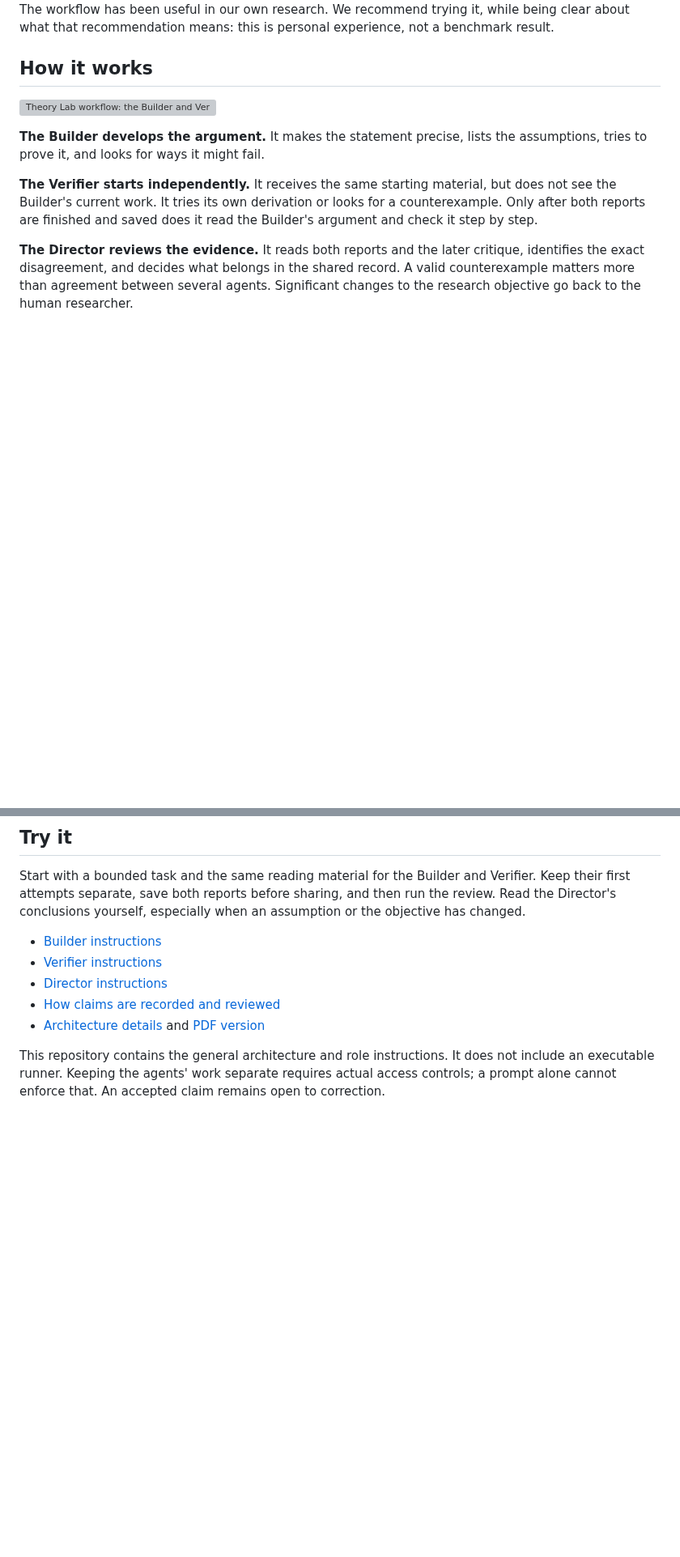
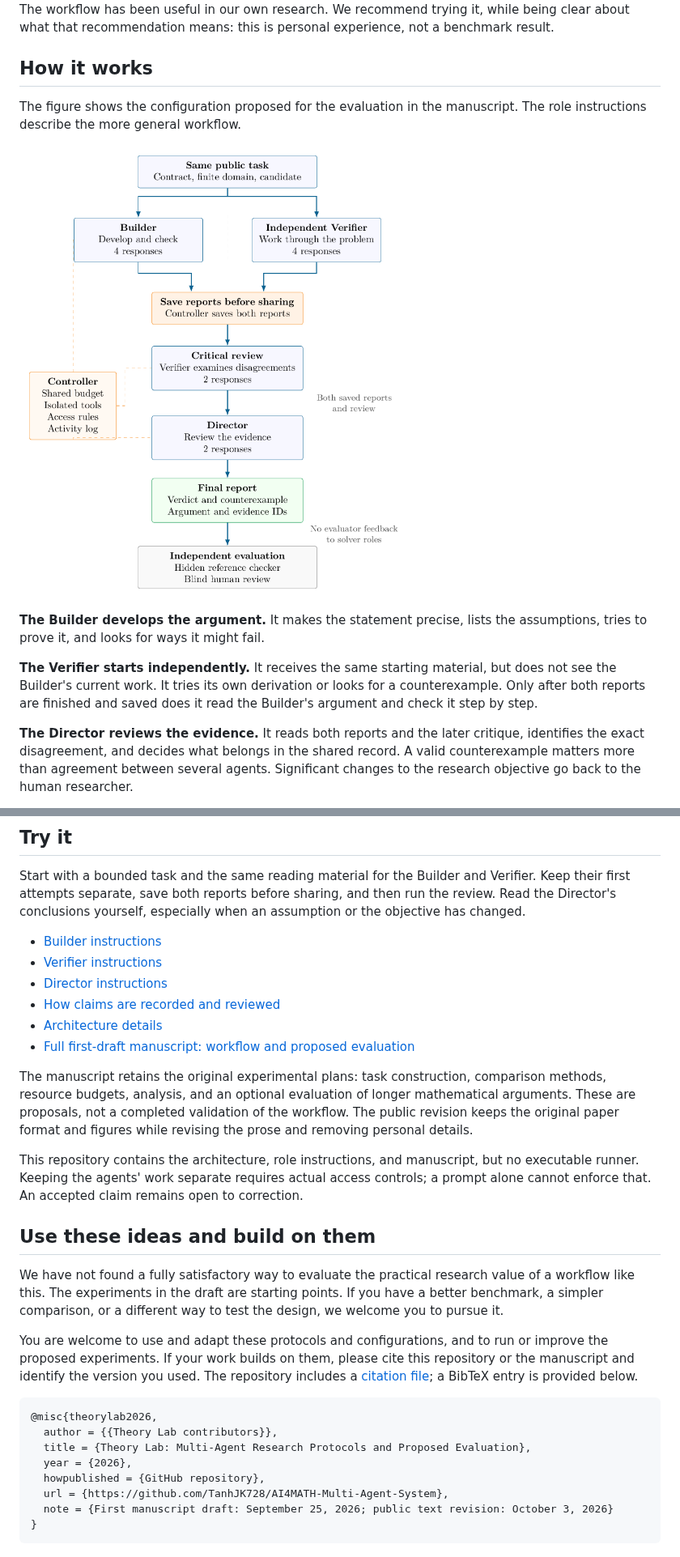
Before and after one commit to TanhJK728/AI4MATH-Multi-Agent-System, a Markdown page: README.md, 2 parts joined by grey strips. Shown at 81% size. Drawn GitHub-style; pictures changed too: assets/theory-lab-workflow.png (added); blank space fills up the shorter version; grey boxes are pictures that could not be loaded.

Commit message:
Update paper

````diff
--- a/README.md
+++ b/README.md
@@ -12,7 +12,9 @@ The workflow has been useful in our own research. We recommend trying it, while
 
 ## How it works
 
-![Theory Lab workflow: the Builder and Verifier work independently from the same material, save their reports, then compare the arguments before the Director reviews the evidence.](assets/theory-lab-workflow.svg)
+The figure shows the configuration proposed for the evaluation in the manuscript. The role instructions describe the more general workflow.
+
+![Theory Lab's proposed evaluation: the Builder and Verifier work independently, save their reports before review, and pass the evidence to the Director. The final report is evaluated separately.](assets/theory-lab-workflow.png)
 
 **The Builder develops the argument.** It makes the statement precise, lists the assumptions, tries to prove it, and looks for ways it might fail.
 
@@ -50,6 +52,26 @@ Start with a bounded task and the same reading material for the Builder and Veri
 - [Verifier instructions](protocols/VERIFIER.md)
 - [Director instructions](protocols/DIRECTOR.md)
 - [How claims are recorded and reviewed](protocols/STATUS_POLICY.md)
-- [Architecture details](ARCHITECTURE.md) and [PDF version](docs/Theory_Lab_Architecture.pdf)
+- [Architecture details](ARCHITECTURE.md)
+- [Full first-draft manuscript: workflow and proposed evaluation](docs/llm_theory_lab_first_draft.pdf)
 
-This repository contains the general architecture and role instructions. It does not include an executable runner. Keeping the agents' work separate requires actual access controls; a prompt alone cannot enforce that. An accepted claim remains open to correction.
+The manuscript retains the original experimental plans: task construction, comparison methods, resource budgets, analysis, and an optional evaluation of longer mathematical arguments. These are proposals, not a completed validation of the workflow. The public revision keeps the original paper format and figures while revising the prose and removing personal details.
+
+This repository contains the architecture, role instructions, and manuscript, but no executable runner. Keeping the agents' work separate requires actual access controls; a prompt alone cannot enforce that. An accepted claim remains open to correction.
+
+## Use these ideas and build on them
+
+We have not found a fully satisfactory way to evaluate the practical research value of a workflow like this. The experiments in the draft are starting points. If you have a better benchmark, a simpler comparison, or a different way to test the design, we welcome you to pursue it.
+
+You are welcome to use and adapt these protocols and configurations, and to run or improve the proposed experiments. If your work builds on them, please cite this repository or the manuscript and identify the version you used. The repository includes a [citation file](CITATION.cff); a BibTeX entry is provided below.
+
+```bibtex
+@misc{theorylab2026,
+  author = {{Theory Lab contributors}},
+  title = {Theory Lab: Multi-Agent Research Protocols and Proposed Evaluation},
+  year = {2026},
+  howpublished = {GitHub repository},
+  url = {https://github.com/TanhJK728/AI4MATH-Multi-Agent-System},
+  note = {First manuscript draft: September 25, 2026; public text revision: October 3, 2026}
+}
+```
````
Also changed, not shown: 5 other files.
